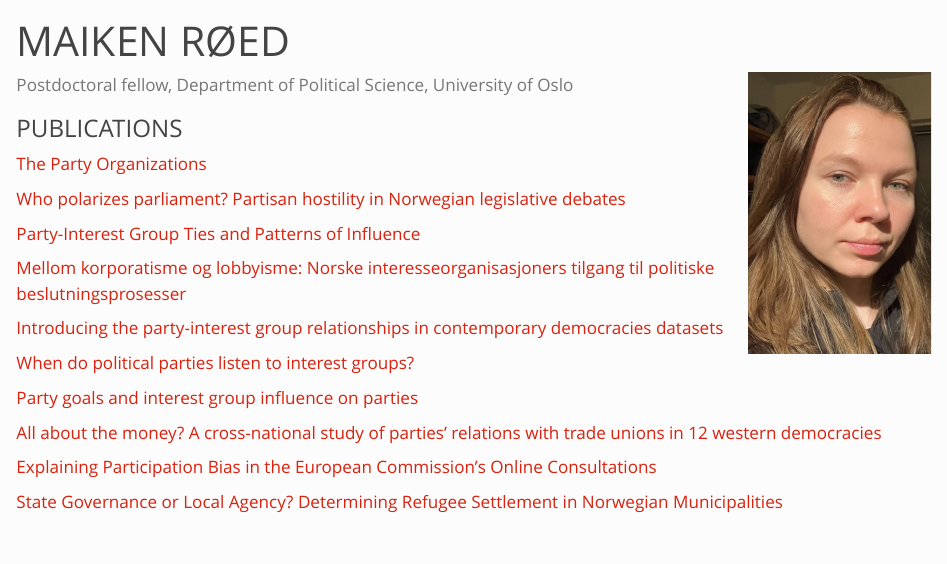
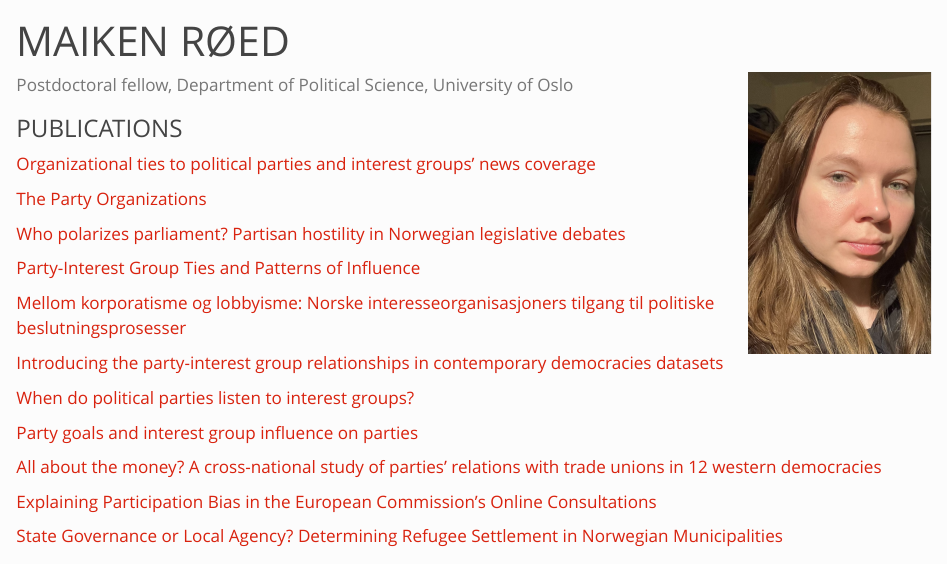
Before and after one commit to maikenro/maikenro.github.io, a Quarto document (index.qmd): the page in a window 1100 px wide, from its top. Rendered offline with R 4.5, knitr and Pandoc in place of Quarto, with nearby package versions.

Commit message:
lagt til

```diff
--- a/index.qmd
+++ b/index.qmd
@@ -5,6 +5,8 @@ title: MAIKEN RØED
 Postdoctoral fellow, Department of Political Science, University of Oslo <img src="/images/m.jpg" align="right" width="20%"/>
 
 ### PUBLICATIONS
+
+[Organizational ties to political parties and interest groups’ news coverage](https://doi.org/10.1017/S1475676526101169)
 
 [The Party Organizations](https://doi.org/10.1093/oxfordhb/9780198888581.013.0012)
 
```
Also changed, not shown: docs/search.json, 1 other file.
